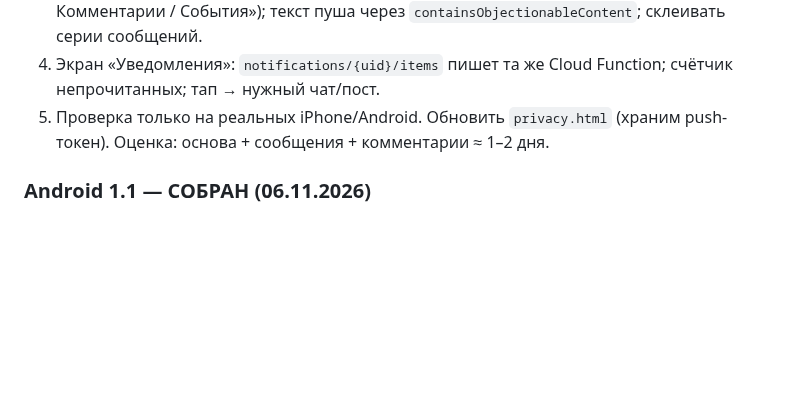
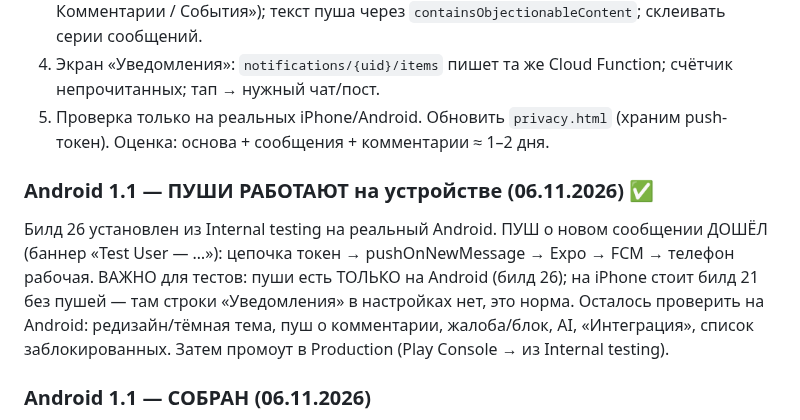
Before and after one commit to Ruslan1710Mrf/Vmeste-app, a Markdown page: CLAUDE.md, the part around the change. Drawn GitHub-style; blank space fills up the shorter version.

Commit message:
CLAUDE.md: push confirmed working on real Android (build 26)
Co-Authored-By: Claude Opus 4.8 <noreply@anthropic.com>
Claude-Session: https://claude.ai/code/session_01CELZAFN1gDJG8WakqrPZqz

```diff
--- a/CLAUDE.md
+++ b/CLAUDE.md
@@ -166,6 +166,9 @@ Push НЕ реализован: нет `expo-notifications`, нет токено
 5. Проверка только на реальных iPhone/Android. Обновить `privacy.html` (храним push-токен).
 Оценка: основа + сообщения + комментарии ≈ 1–2 дня.
 
+### Android 1.1 — ПУШИ РАБОТАЮТ на устройстве (06.11.2026) ✅
+Билд 26 установлен из Internal testing на реальный Android. ПУШ о новом сообщении ДОШЁЛ (баннер «Test User — …»): цепочка токен → pushOnNewMessage → Expo → FCM → телефон рабочая. ВАЖНО для тестов: пуши есть ТОЛЬКО на Android (билд 26); на iPhone стоит билд 21 без пушей — там строки «Уведомления» в настройках нет, это норма. Осталось проверить на Android: редизайн/тёмная тема, пуш о комментарии, жалоба/блок, AI, «Интеграция», список заблокированных. Затем промоут в Production (Play Console → из Internal testing).
+
 ### Android 1.1 — СОБРАН (06.11.2026)
 FCM V1 настроен в EAS (service account firebase-adminsdk-fbsvc → загружен, assigned к com.vmeste.group). Бэкенд задеплоен (все 13 функций + rules + indexes, Deploy complete). `eas build --platform android --profile production` — готово: versionCode 26, build 72ec72b2, .aab собран. Осталось: залить .aab в Play Console → Внутреннее тестирование → тест на реальном Android (пуши со 2-го аккаунта, редизайн, тёмная тема, жалоба/блок, AI) → промоут в Production. JSON service-account удалить из ~/Downloads после настройки.
 
```
